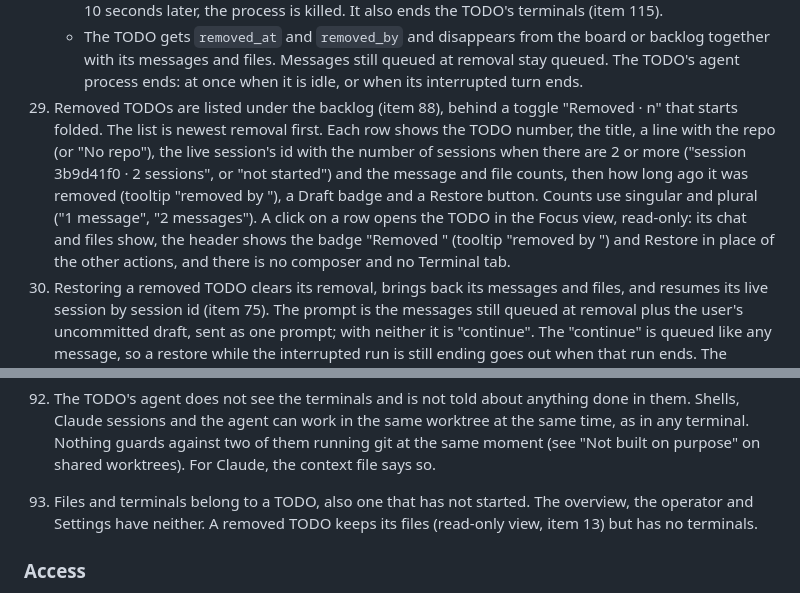
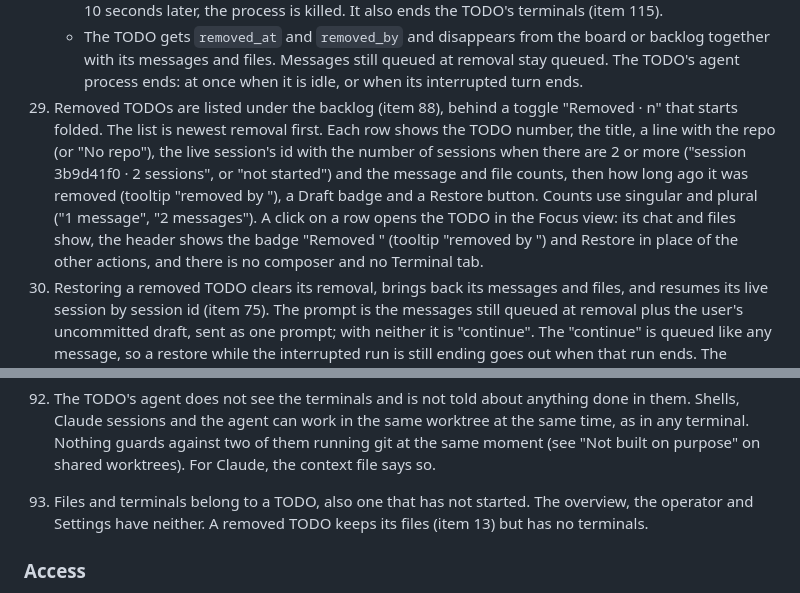
Before and after one commit to himmelreich-it/switchboard, a Markdown page: designs/feature-spec-switchboard.md, 2 parts joined by grey strips. GitHub-like rendering.

Commit message:
Spec: the removed view hides the composer, files stay editable
🤖 Generated with Claude Code

Co-Authored-By: Claude <noreply@anthropic.com>

```diff
--- a/designs/feature-spec-switchboard.md
+++ b/designs/feature-spec-switchboard.md
@@ -137,7 +137,7 @@ UI changes are checked against the running app on localhost, in Chrome or in the
 12. A TODO can be removed in any status. The app asks first while the agent runs or while at least one of the TODO's terminals is alive. The dialog's body is built from "The agent is running. Removing interrupts it (Esc).", "N open terminal(s) will close." and "The TODO is hidden with its messages and files. Restore resumes the same session", which ends in "; terminals don't come back." when terminals close, otherwise in ".". The dialog's detail is the title. Remove sits on each backlog row (×), on each Idle card (the time turns into a trash button on hover, tooltip "Remove · restore it from the backlog"), and in the Focus header's ⋯ menu as Remove TODO. Every Remove, from any place, goes through this check. A Remove that needs no dialog acts at once and shows the toast "Removed T-<id>." / "Restore it from the backlog."
     - Removing interrupts a running agent, like pressing Esc in Claude Code; if the run has not ended 10 seconds later, the process is killed. It also ends the TODO's terminals (item 115).
     - The TODO gets `removed_at` and `removed_by` and disappears from the board or backlog together with its messages and files. Messages still queued at removal stay queued. The TODO's agent process ends: at once when it is idle, or when its interrupted turn ends.
-13. Removed TODOs are listed under the backlog (item 88), behind a toggle "Removed · n" that starts folded. The list is newest removal first. Each row shows the TODO number, the title, a line with the repo (or "No repo"), the live session's id with the number of sessions when there are 2 or more ("session 3b9d41f0 · 2 sessions", or "not started") and the message and file counts, then how long ago it was removed (tooltip "removed by <who>"), a Draft badge and a Restore button. Counts use singular and plural ("1 message", "2 messages"). A click on a row opens the TODO in the Focus view, read-only: its chat and files show, the header shows the badge "Removed <time ago>" (tooltip "removed by <who>") and Restore in place of the other actions, and there is no composer and no Terminal tab.
+13. Removed TODOs are listed under the backlog (item 88), behind a toggle "Removed · n" that starts folded. The list is newest removal first. Each row shows the TODO number, the title, a line with the repo (or "No repo"), the live session's id with the number of sessions when there are 2 or more ("session 3b9d41f0 · 2 sessions", or "not started") and the message and file counts, then how long ago it was removed (tooltip "removed by <who>"), a Draft badge and a Restore button. Counts use singular and plural ("1 message", "2 messages"). A click on a row opens the TODO in the Focus view: its chat and files show, the header shows the badge "Removed <time ago>" (tooltip "removed by <who>") and Restore in place of the other actions, and there is no composer and no Terminal tab.
 14. Restoring a removed TODO clears its removal, brings back its messages and files, and resumes its live session by session id (item 75). The prompt is the messages still queued at removal plus the user's uncommitted draft, sent as one prompt; with neither it is "continue". The "continue" is queued like any message, so a restore while the interrupted run is still ending goes out when that run ends. The restored TODO opens in the Focus view, and the toast reads "Restored" / "Resumed session <id> with queued messages and your draft." (or with "continue"). A TODO removed before it was started goes back to the backlog with its pending messages, nothing launches, and the toast reads "Restored" / "Back in the backlog." Terminals do not come back.
 15. If the live session, the worktree or the session's folder of a TODO is gone, restore shows a warning and does nothing else: it does not recreate the worktree or start a new session. The session's folder is the repo's local folder, or the artifact folder for a no-repo TODO. The session check asks the agent: a short-lived agent process lists its sessions for that folder (ACP `session/list`), and the live session id is not among them; the worktree and folder checks are the registered worktree path or the session's folder not existing on disk. The warning text comes from the server and mentions that Claude Code deletes session transcripts after 30 days by default (`cleanupPeriodDays` in the user's `~/.claude/settings.json`).
 75. A removed TODO keeps its sessions. Restoring it resumes the live session (item 14), and the checks of item 15 use that session's id. Removing a TODO does not end its live session; only New session and Change repo (item 139) end a session.
@@ -354,7 +354,7 @@ UI changes are checked against the running app on localhost, in Chrome or in the
      - Clicking outside the terminal hands the keys back to the app.
      - Terminals in the list are selected by click, Enter or Space.
 118. The TODO's agent does not see the terminals and is not told about anything done in them. Shells, Claude sessions and the agent can work in the same worktree at the same time, as in any terminal. Nothing guards against two of them running git at the same moment (see "Not built on purpose" on shared worktrees). For Claude, the context file says so.
-119. Files and terminals belong to a TODO, also one that has not started. The overview, the operator and Settings have neither. A removed TODO keeps its files (read-only view, item 13) but has no terminals.
+119. Files and terminals belong to a TODO, also one that has not started. The overview, the operator and Settings have neither. A removed TODO keeps its files (item 13) but has no terminals.
 
 ### Access
 
```
